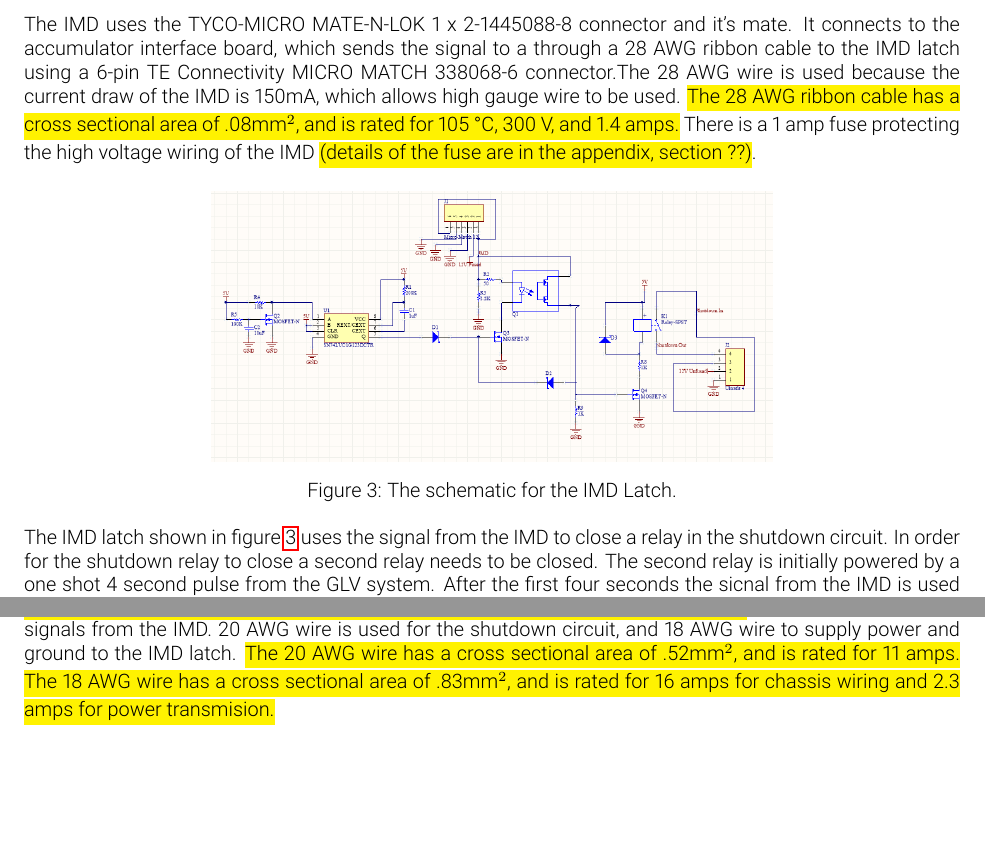
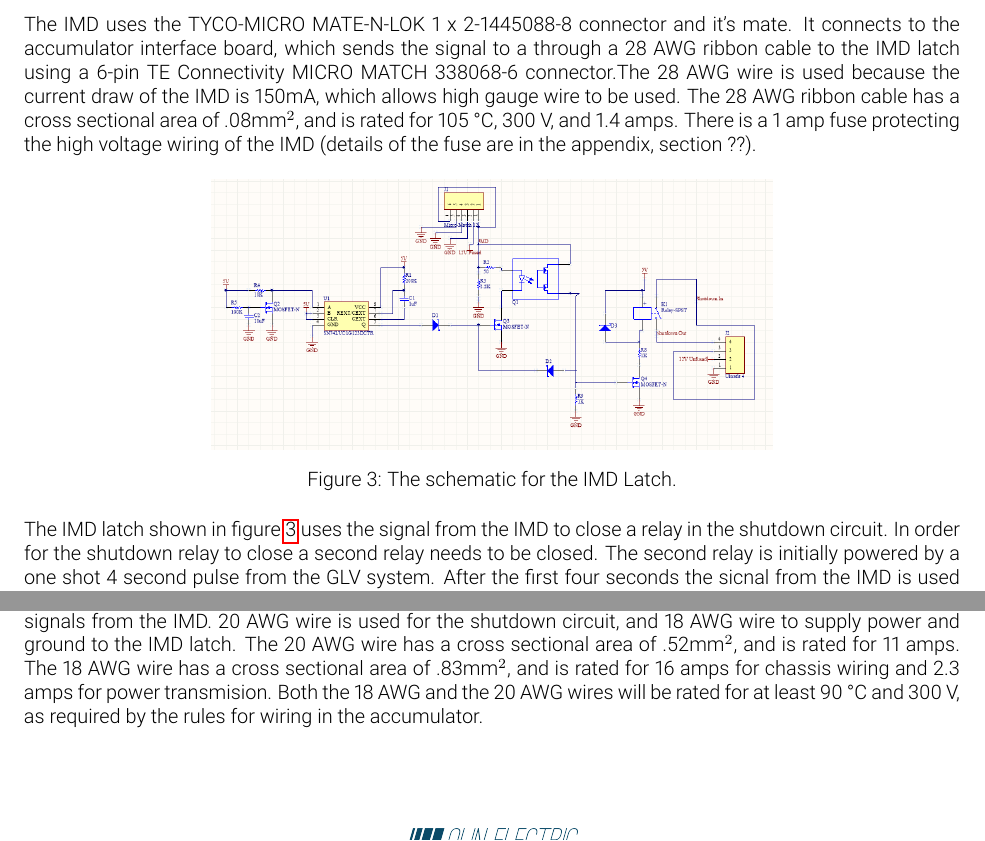
Before and after one commit to olin-electric-motorsports/ESF, a LaTeX document (esf_main.tex): two parts of pages 12 and 13 of 25, joined at a grey line, cut so that both start at the same text. Compiled offline with pdfLaTeX.

Commit message:
Wrote that wires would be specced at least to minimum requirements(300 volts and 90 degrees celcius). removed highlighting on previous changes.

```diff
--- a/esf_main.tex
+++ b/esf_main.tex
@@ -269,7 +269,7 @@ The IMD used will be a Bender A-ISOMETER IR155-3204. The output is normally high
 
 \subsubsection{Wiring/cables/connectors/}
 %Describe wiring, show schematics, describe connectors and cables used and show useful data regarding the wiring including wire gauge/temp/voltage rating and fuses protecting the wiring.
-The  IMD uses the TYCO-MICRO MATE-N-LOK 1 x 2-1445088-8 connector and it's mate. It connects to the accumulator interface board, which sends the signal to a through a 28 AWG ribbon cable to the IMD latch using a 6-pin TE Connectivity MICRO MATCH 338068-6 connector.The 28 AWG wire is used because the current draw of the IMD is 150mA, which allows high gauge wire to be used. \hl{The 28 AWG ribbon cable has a cross sectional area of .08mm$^2$, and is rated for 105 \textdegree C, 300 V, and 1.4 amps.} There is a 1 amp fuse protecting the high voltage wiring of the IMD \hl{(details of the fuse are in the appendix, section ??)}. % I don't know the details of the fuse, but it is mentioned in both last year's ESF and in the ESF writing guide. It is visible in some of the plans for the electrical system. I need to know where I can find the details. Last year it was a 1 amp fuse, but it might be different this year. I am writing 1 amp for now, but it needs to be confirmed.
+The  IMD uses the TYCO-MICRO MATE-N-LOK 1 x 2-1445088-8 connector and it's mate. It connects to the accumulator interface board, which sends the signal to a through a 28 AWG ribbon cable to the IMD latch using a 6-pin TE Connectivity MICRO MATCH 338068-6 connector.The 28 AWG wire is used because the current draw of the IMD is 150mA, which allows high gauge wire to be used. The 28 AWG ribbon cable has a cross sectional area of .08mm$^2$, and is rated for 105 \textdegree C, 300 V, and 1.4 amps. There is a 1 amp fuse protecting the high voltage wiring of the IMD (details of the fuse are in the appendix, section ??). % I don't know the details of the fuse, but it is mentioned in both last year's ESF and in the ESF writing guide. It is visible in some of the plans for the electrical system. I need to know where I can find the details. Last year it was a 1 amp fuse, but it might be different this year. I am writing 1 amp for now, but it needs to be confirmed.
 
 
 
@@ -378,7 +378,7 @@ Resetting the IMD latch, which is shown in figure~\ref{fig:IMDLatch_Schematic} ,
 %Describe wiring, show schematics, describe connectors and cables used and show useful data regarding the wiring.  If not detailed in section 2.1, be sure to show how the device opens the shutdown circuit.
 %TODO
 
-The IMD latch will be connected to the \hl{acummulator interface} board board via a 4-pin Molex LLC Ultrafit 1722861104 with 20 AWG wire, and the ?? board using a  6-pin TE Connectivity MICRO MATCH 338068-6 connector with 28 AWG ribbon cable. \hl{The 28 AWG ribbon cable has a cross sectional area of .08mm$^2$, and is rated for 105 \textdegree C, 300 V, and 1.4 amps. This is provides a considerable safety margin.} The ribbon cable carries signals from the IMD. 20 AWG wire is used for the shutdown circuit, and 18 AWG wire to supply power and ground to the IMD latch. \hl{The 20 AWG wire has a cross sectional area of .52mm$^2$, and is rated for 11 amps. The 18 AWG wire has a cross sectional area of .83mm$^2$, and is rated for 16 amps for chassis wiring and 2.3 amps for power transmision.}%On the ?? board it will connect , or another Molex product of the same series but with a different number of headers on each side of the connector.
+The IMD latch will be connected to the acummulator interface board board via a 4-pin Molex LLC Ultrafit 1722861104 with 20 AWG wire, and the ?? board using a  6-pin TE Connectivity MICRO MATCH 338068-6 connector with 28 AWG ribbon cable. The 28 AWG ribbon cable has a cross sectional area of .08mm$^2$, and is rated for 105 \textdegree C, 300 V, and 1.4 amps. This is provides a considerable safety margin. The ribbon cable carries signals from the IMD. 20 AWG wire is used for the shutdown circuit, and 18 AWG wire to supply power and ground to the IMD latch. The 20 AWG wire has a cross sectional area of .52mm$^2$, and is rated for 11 amps. The 18 AWG wire has a cross sectional area of .83mm$^2$, and is rated for 16 amps for chassis wiring and 2.3 amps for power transmision. Both the 18 AWG and the 20 AWG wires will be rated for at least 90 \textdegree C and 300~V, as required by the rules for wiring in the accumulator.%On the ?? board it will connect , or another Molex product of the same series but with a different number of headers on each side of the connector.
 
 % connects to IMD through either accumulator interface or AIR control.
 
```
